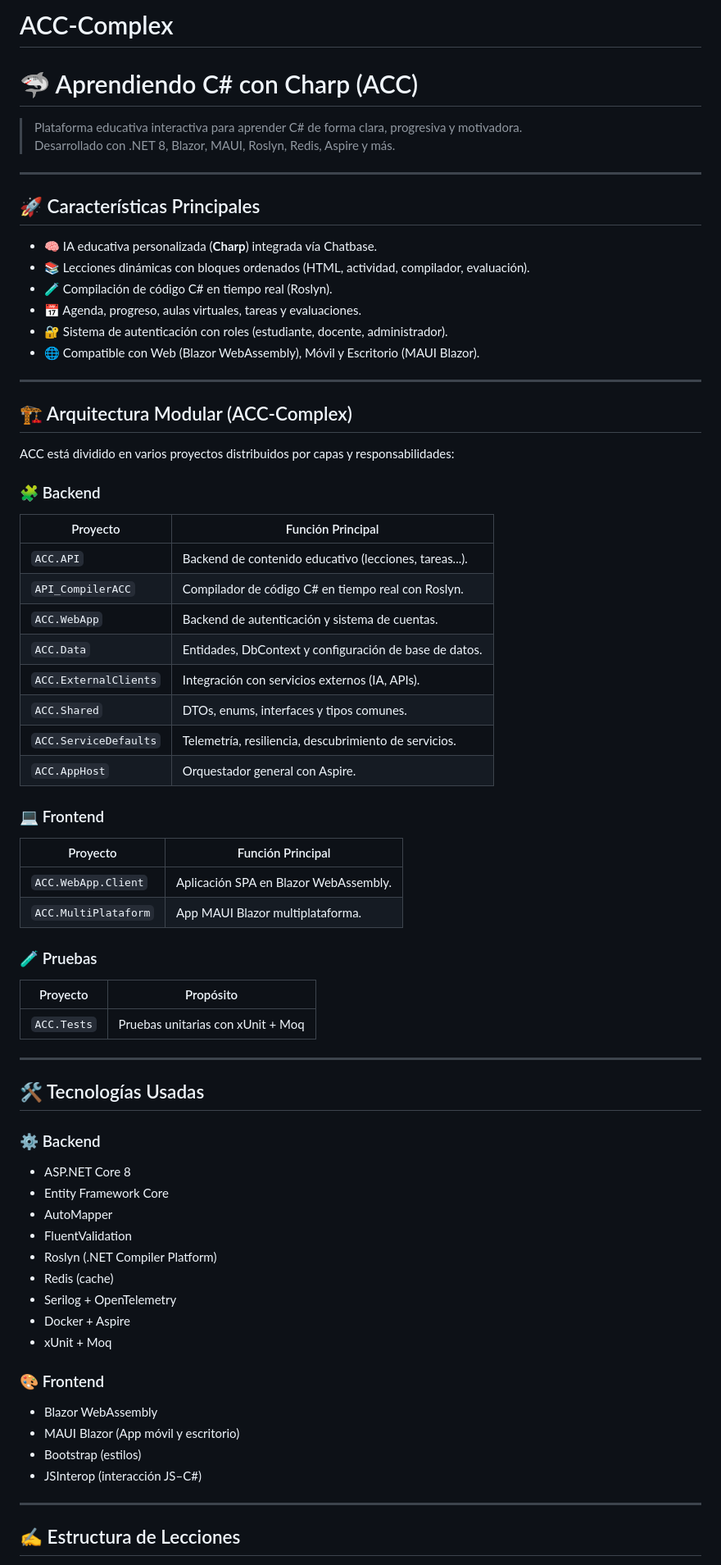
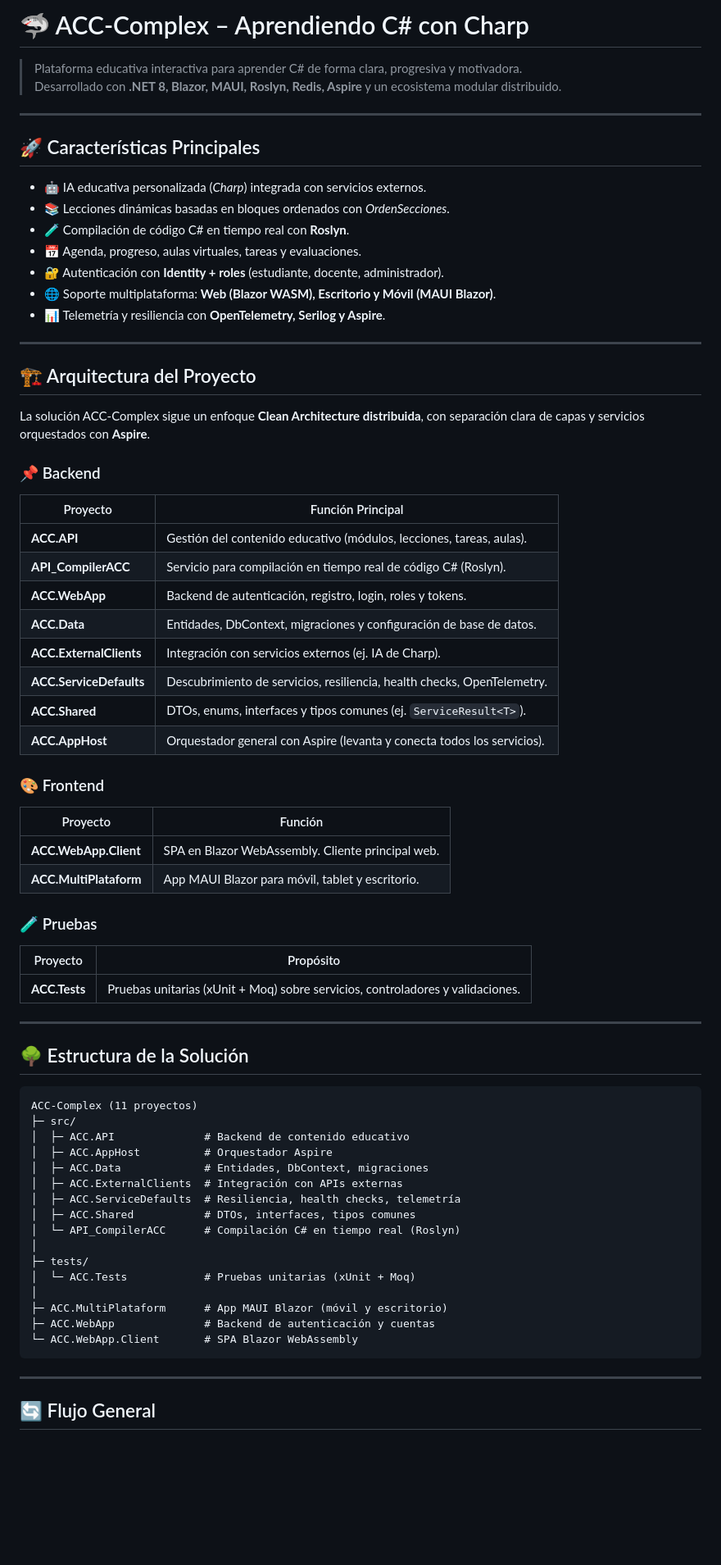
Before and after one commit to germann-ux/ACC-Complex, a Markdown page: README.md, the part around one of its changes. Shown at 82% size. GitHub-like rendering; blank space fills up the shorter version.

````diff
--- a/README.md
+++ b/README.md
@@ -1,76 +1,76 @@
-# ACC-Complex
-# 🦈 Aprendiendo C# con Charp (ACC)
+# 🦈 ACC-Complex – Aprendiendo C# con Charp
 
 > Plataforma educativa interactiva para aprender C# de forma clara, progresiva y motivadora.
-> Desarrollado con .NET 8, Blazor, MAUI, Roslyn, Redis, Aspire y más.
+> Desarrollado con **.NET 8, Blazor, MAUI, Roslyn, Redis, Aspire** y un ecosistema modular distribuido.
 
 ---
 
 ## 🚀 Características Principales
 
-- 🧠 IA educativa personalizada (**Charp**) integrada vía Chatbase.
-- 📚 Lecciones dinámicas con bloques ordenados (HTML, actividad, compilador, evaluación).
-- 🧪 Compilación de código C# en tiempo real (Roslyn).
+- 🤖 IA educativa personalizada (*Charp*) integrada con servicios externos.
+- 📚 Lecciones dinámicas basadas en bloques ordenados con *OrdenSecciones*.
+- 🧪 Compilación de código C# en tiempo real con **Roslyn**.
 - 📅 Agenda, progreso, aulas virtuales, tareas y evaluaciones.
-- 🔐 Sistema de autenticación con roles (estudiante, docente, administrador).
-- 🌐 Compatible con Web (Blazor WebAssembly), Móvil y Escritorio (MAUI Blazor).
+- 🔐 Autenticación con **Identity + roles** (estudiante, docente, administrador).
+- 🌐 Soporte multiplataforma: **Web (Blazor WASM), Escritorio y Móvil (MAUI Blazor)**.
+- 📊 Telemetría y resiliencia con **OpenTelemetry, Serilog y Aspire**.
 
 ---
 
-## 🏗️ Arquitectura Modular (ACC-Complex)
+## 🏗 Arquitectura del Proyecto
 
-ACC está dividido en varios proyectos distribuidos por capas y responsabilidades:
+La solución ACC-Complex sigue un enfoque **Clean Architecture distribuida**, con separación clara de capas y servicios orquestados con **Aspire**.
 
-### 🧩 Backend
+### 📌 Backend
 
-| Proyecto             | Función Principal                                      |
-|----------------------|--------------------------------------------------------|
-| `ACC.API`            | Backend de contenido educativo (lecciones, tareas...). |
-| `API_CompilerACC`    | Compilador de código C# en tiempo real con Roslyn.     |
-| `ACC.WebApp`         | Backend de autenticación y sistema de cuentas.         |
-| `ACC.Data`           | Entidades, DbContext y configuración de base de datos. |
-| `ACC.ExternalClients`| Integración con servicios externos (IA, APIs).         |
-| `ACC.Shared`         | DTOs, enums, interfaces y tipos comunes.               |
-| `ACC.ServiceDefaults`| Telemetría, resiliencia, descubrimiento de servicios.  |
-| `ACC.AppHost`        | Orquestador general con Aspire.                        |
+| Proyecto | Función Principal |
+|---|---|
+| **ACC.API** | Gestión del contenido educativo (módulos, lecciones, tareas, aulas). |
+| **API_CompilerACC** | Servicio para compilación en tiempo real de código C# (Roslyn). |
+| **ACC.WebApp** | Backend de autenticación, registro, login, roles y tokens. |
+| **ACC.Data** | Entidades, DbContext, migraciones y configuración de base de datos. |
+| **ACC.ExternalClients** | Integración con servicios externos (ej. IA de Charp). |
+| **ACC.ServiceDefaults** | Descubrimiento de servicios, resiliencia, health checks, OpenTelemetry. |
+| **ACC.Shared** | DTOs, enums, interfaces y tipos comunes (ej. `ServiceResult<T>`). |
+| **ACC.AppHost** | Orquestador general con Aspire (levanta y conecta todos los servicios). |
 
-### 💻 Frontend
+### 🎨 Frontend
 
-| Proyecto               | Función Principal                             |
-|------------------------|-----------------------------------------------|
-| `ACC.WebApp.Client`    | Aplicación SPA en Blazor WebAssembly.         |
-| `ACC.MultiPlataform`   | App MAUI Blazor multiplataforma.              |
+| Proyecto | Función |
+|---|---|
+| **ACC.WebApp.Client** | SPA en Blazor WebAssembly. Cliente principal web. |
+| **ACC.MultiPlataform** | App MAUI Blazor para móvil, tablet y escritorio. |
 
 ### 🧪 Pruebas
 
-| Proyecto       | Propósito                         |
-|----------------|-----------------------------------|
-| `ACC.Tests`    | Pruebas unitarias con xUnit + Moq |
+| Proyecto | Propósito |
+|---|---|
+| **ACC.Tests** | Pruebas unitarias (xUnit + Moq) sobre servicios, controladores y validaciones. |
 
 ---
 
-## 🛠️ Tecnologías Usadas
+## 🌳 Estructura de la Solución
 
-### ⚙️ Backend
-
-- ASP.NET Core 8
-- Entity Framework Core
-- AutoMapper
-- FluentValidation
-- Roslyn (.NET Compiler Platform)
-- Redis (cache)
-- Serilog + OpenTelemetry
-- Docker + Aspire
-- xUnit + Moq
-
-### 🎨 Frontend
-
-- Blazor WebAssembly
-- MAUI Blazor (App móvil y escritorio)
-- Bootstrap (estilos)
-- JSInterop (interacción JS–C#)
+```plaintext
+ACC-Complex (11 proyectos)
+├─ src/
+│  ├─ ACC.API              # Backend de contenido educativo
+│  ├─ ACC.AppHost          # Orquestador Aspire
+│  ├─ ACC.Data             # Entidades, DbContext, migraciones
+│  ├─ ACC.ExternalClients  # Integración con APIs externas
+│  ├─ ACC.ServiceDefaults  # Resiliencia, health checks, telemetría
+│  ├─ ACC.Shared           # DTOs, interfaces, tipos comunes
+│  └─ API_CompilerACC      # Compilación C# en tiempo real (Roslyn)
+│
+├─ tests/
+│  └─ ACC.Tests            # Pruebas unitarias (xUnit + Moq)
+│
+├─ ACC.MultiPlataform      # App MAUI Blazor (móvil y escritorio)
+├─ ACC.WebApp              # Backend de autenticación y cuentas
+└─ ACC.WebApp.Client       # SPA Blazor WebAssembly
+```
 
 ---
 
-## ✍️ Estructura de Lecciones
+## 🔄 Flujo General
 
````
Also changed, not shown: other parts of README.md (+17 -32 lines).
